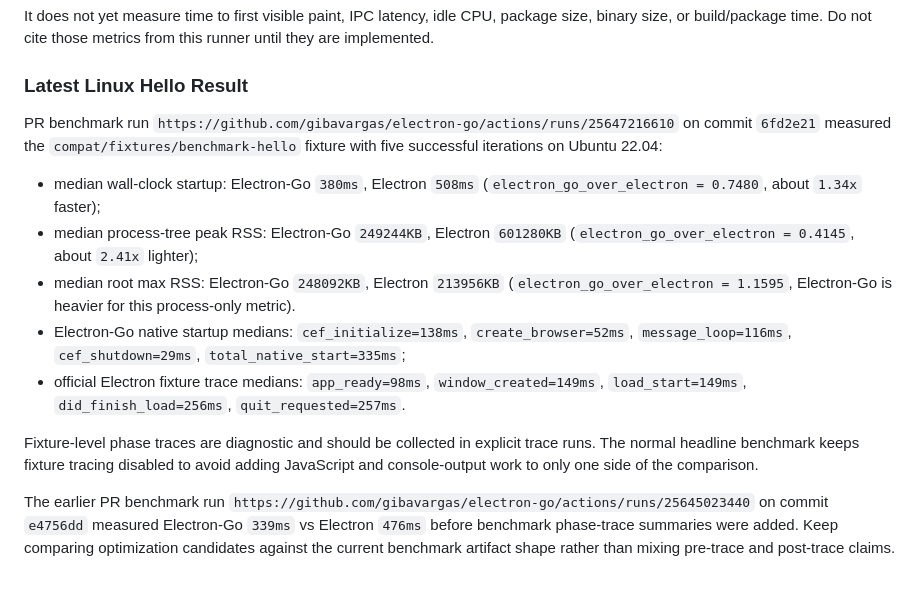
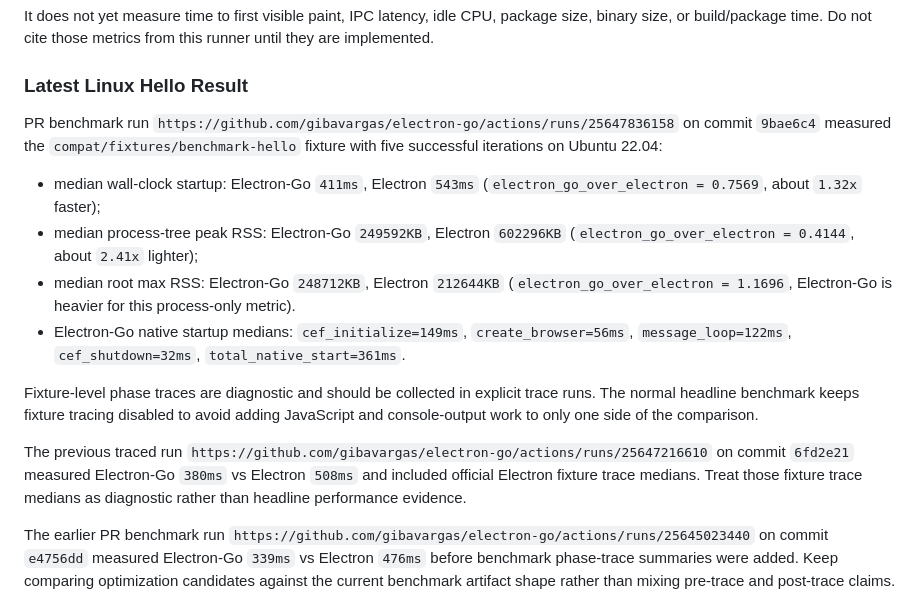
Before and after one commit to gibavargas/golectron, a Markdown page: docs/benchmarks.md, the part around the change. GitHub-like rendering.

Commit message:
Document default benchmark trace run

```diff
--- a/docs/benchmarks.md
+++ b/docs/benchmarks.md
@@ -96,28 +96,31 @@ this runner until they are implemented.
 ### Latest Linux Hello Result
 
 PR benchmark run
-`https://github.com/gibavargas/electron-go/actions/runs/25647216610` on commit
-`6fd2e21` measured the `compat/fixtures/benchmark-hello` fixture with five
+`https://github.com/gibavargas/electron-go/actions/runs/25647836158` on commit
+`9bae6c4` measured the `compat/fixtures/benchmark-hello` fixture with five
 successful iterations on Ubuntu 22.04:
 
-- median wall-clock startup: Electron-Go `380ms`, Electron `508ms`
-  (`electron_go_over_electron = 0.7480`, about `1.34x` faster);
-- median process-tree peak RSS: Electron-Go `249244KB`, Electron `601280KB`
-  (`electron_go_over_electron = 0.4145`, about `2.41x` lighter);
-- median root max RSS: Electron-Go `248092KB`, Electron `213956KB`
-  (`electron_go_over_electron = 1.1595`, Electron-Go is heavier for this
+- median wall-clock startup: Electron-Go `411ms`, Electron `543ms`
+  (`electron_go_over_electron = 0.7569`, about `1.32x` faster);
+- median process-tree peak RSS: Electron-Go `249592KB`, Electron `602296KB`
+  (`electron_go_over_electron = 0.4144`, about `2.41x` lighter);
+- median root max RSS: Electron-Go `248712KB`, Electron `212644KB`
+  (`electron_go_over_electron = 1.1696`, Electron-Go is heavier for this
   process-only metric).
-- Electron-Go native startup medians: `cef_initialize=138ms`,
-  `create_browser=52ms`, `message_loop=116ms`, `cef_shutdown=29ms`,
-  `total_native_start=335ms`;
-- official Electron fixture trace medians: `app_ready=98ms`,
-  `window_created=149ms`, `load_start=149ms`, `did_finish_load=256ms`,
-  `quit_requested=257ms`.
+- Electron-Go native startup medians: `cef_initialize=149ms`,
+  `create_browser=56ms`, `message_loop=122ms`, `cef_shutdown=32ms`,
+  `total_native_start=361ms`.
 
 Fixture-level phase traces are diagnostic and should be collected in explicit
 trace runs. The normal headline benchmark keeps fixture tracing disabled to
 avoid adding JavaScript and console-output work to only one side of the
 comparison.
+
+The previous traced run
+`https://github.com/gibavargas/electron-go/actions/runs/25647216610` on commit
+`6fd2e21` measured Electron-Go `380ms` vs Electron `508ms` and included official
+Electron fixture trace medians. Treat those fixture trace medians as diagnostic
+rather than headline performance evidence.
 
 The earlier PR benchmark run
 `https://github.com/gibavargas/electron-go/actions/runs/25645023440` on commit
```
